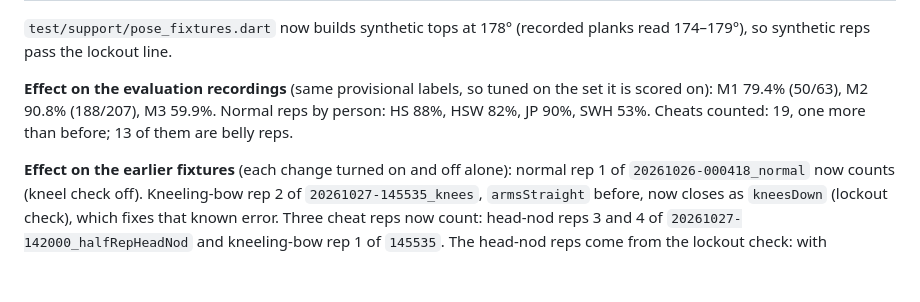
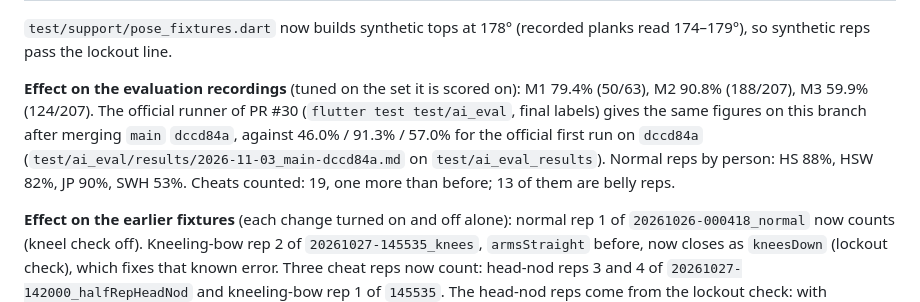
Before and after one commit to snuhcs-course/swpp-2026-project-team-04, a Markdown page: docs/iteration-3/pushup-error-cases.md, the part around the change. Drawn GitHub-style; blank space fills up the shorter version.

Commit message:
docs: add the official evaluation run of the judge fix

```diff
--- a/docs/iteration-3/pushup-error-cases.md
+++ b/docs/iteration-3/pushup-error-cases.md
@@ -270,8 +270,10 @@ JP 14%, SWH 20%. The causes, found by replaying each rep:
 `test/support/pose_fixtures.dart` now builds synthetic tops at 178° (recorded planks read 174–179°), so synthetic reps
 pass the lockout line.
 
-**Effect on the evaluation recordings** (same provisional labels, so tuned on the set it is scored on): M1 79.4%
-(50/63), M2 90.8% (188/207), M3 59.9%. Normal reps by person: HS 88%, HSW 82%, JP 90%, SWH 53%. Cheats counted: 19,
+**Effect on the evaluation recordings** (tuned on the set it is scored on): M1 79.4% (50/63), M2 90.8% (188/207), M3
+59.9% (124/207). The official runner of PR #30 (`flutter test test/ai_eval`, final labels) gives the same figures on
+this branch after merging `main` `dccd84a`, against 46.0% / 91.3% / 57.0% for the official first run on `dccd84a`
+(`test/ai_eval/results/2026-11-03_main-dccd84a.md` on `test/ai_eval_results`). Normal reps by person: HS 88%, HSW 82%, JP 90%, SWH 53%. Cheats counted: 19,
 one more than before; 13 of them are belly reps.
 
 **Effect on the earlier fixtures** (each change turned on and off alone): normal rep 1 of `20261026-000418_normal`
```
Also changed, not shown: 2 other files.
